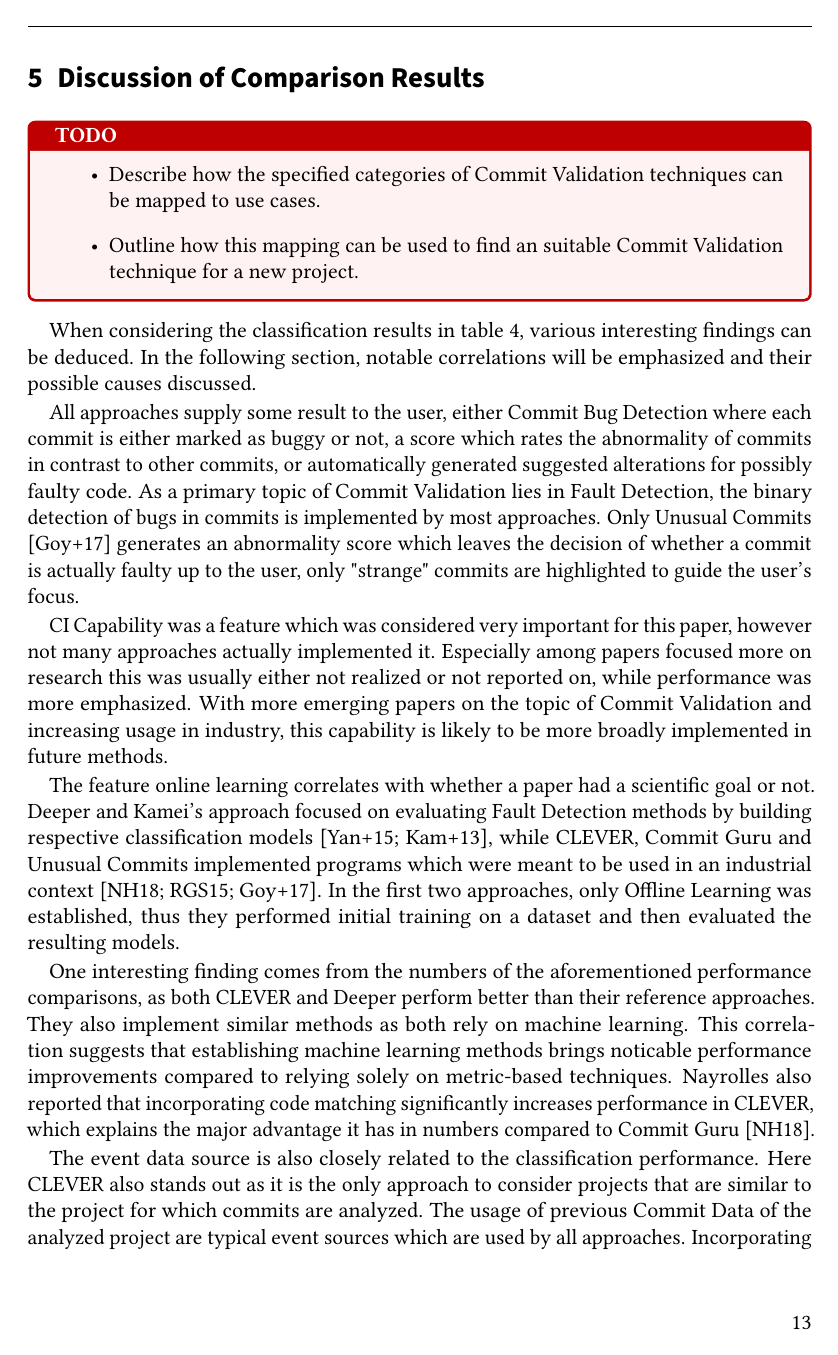
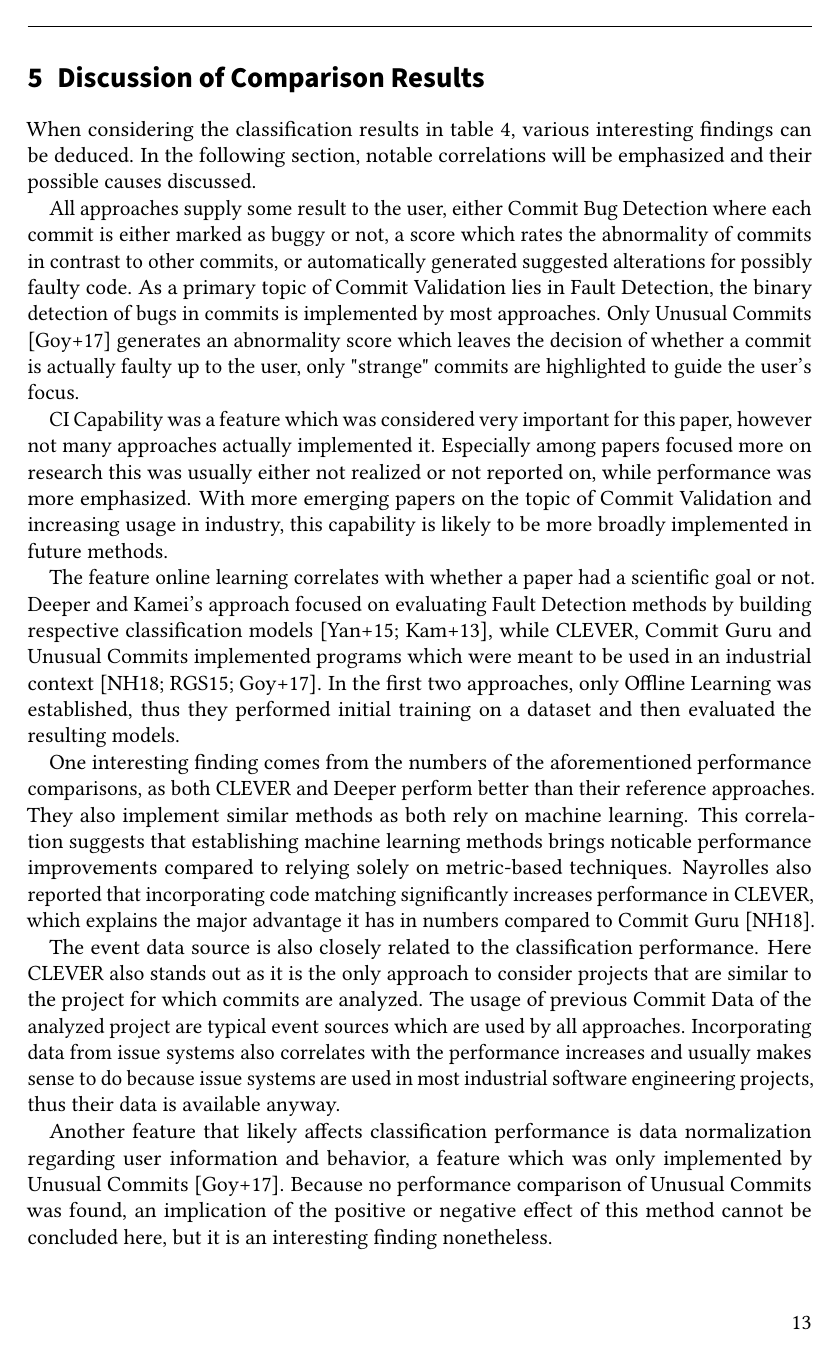
Before and after one commit to lukasbach/commit-validation, LaTeX slides (seminar.tex, which reads sections/content.tex): page 13 of 18. Compiled offline with pdfLaTeX.

Commit message:
Minor fixes

```diff
--- a/sections/content.tex
+++ b/sections/content.tex
@@ -497,14 +497,14 @@ Cells marked with \textit{N/A} indicate that the respective information was not
 
 \section{Discussion of Comparison Results}
 \label{sec:discussion}
-\todo{
-\begin{itemize}
+%\todo{
+%\begin{itemize}
 %	\item Emphasize interesting findings from the results.
 %	\item Describe how performance was evaluated on the approaches and how their performance can be compared.
-	\item Describe how the specified categories of Commit Validation techniques can be mapped to use cases.
-	\item Outline how this mapping can be used to find an suitable Commit Validation technique for a new project.
-\end{itemize}
-}
+%	\item Describe how the specified categories of Commit Validation techniques can be mapped to use cases.
+%	\item Outline how this mapping can be used to find an suitable Commit Validation technique for a new project.
+%\end{itemize}
+%}
 
 When considering the classification results in table \ref{tab:classification}, various interesting findings can be deduced. In the following section, notable correlations will be emphasized and their possible causes discussed.
 
```
Also changed, not shown: sections/content.tex (8 more changed lines).
